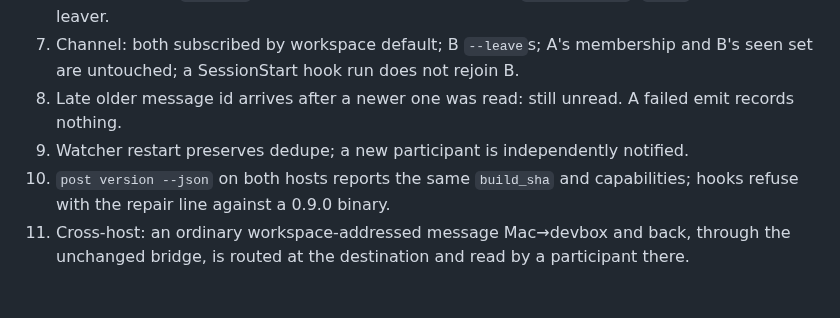
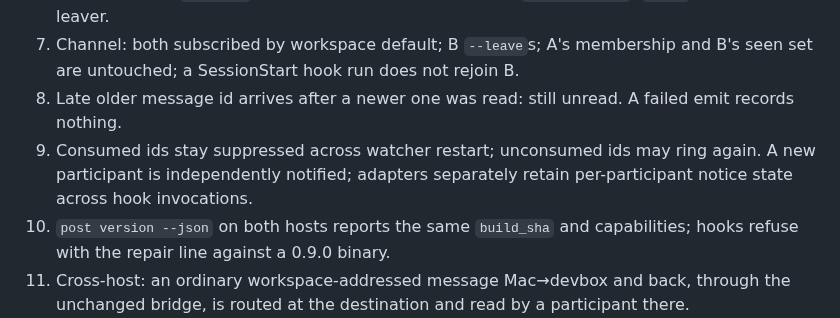
Before and after one commit to treygoff24/post, a Markdown page: docs/PARTICIPANTS.md, the part around the change. Rendered like a GitHub page; blank space fills up the shorter version.

Commit message:
spec: §13 row 9 states the F14 watcher-restart guarantee
Consumed ids stay suppressed across a watcher restart; unconsumed ids may ring again; a new participant is independently notified; adapters retain per-participant notice state across hook invocations separately. Docs-only, assigned to the docs lane by the P.6 F14 ruling and closed here at integration (Astra 2026-09-16). §4 lease wording unchanged.

```diff
--- a/docs/PARTICIPANTS.md
+++ b/docs/PARTICIPANTS.md
@@ -140,7 +140,7 @@ Two participants, one workspace, isolated `POST_MAIL_ROOT`, driven through the i
 6. `identity list`/`show` from an unaffiliated participant loads no voice text; `show --voices` prints framed voices; `continue` on a lineage with terms requires `--acknowledge`; `leave` clears only the leaver.
 7. Channel: both subscribed by workspace default; B `--leave`s; A's membership and B's seen set are untouched; a SessionStart hook run does not rejoin B.
 8. Late older message id arrives after a newer one was read: still unread. A failed emit records nothing.
-9. Watcher restart preserves dedupe; a new participant is independently notified.
+9. Consumed ids stay suppressed across watcher restart; unconsumed ids may ring again. A new participant is independently notified; adapters separately retain per-participant notice state across hook invocations.
 10. `post version --json` on both hosts reports the same `build_sha` and capabilities; hooks refuse with the repair line against a 0.9.0 binary.
 11. Cross-host: an ordinary workspace-addressed message Mac→devbox and back, through the unchanged bridge, is routed at the destination and read by a participant there.
 12. Full `scripts/gate.sh` green at the integrated HEAD; `scripts/smoke-installed.sh` green against both installed binaries.
```
